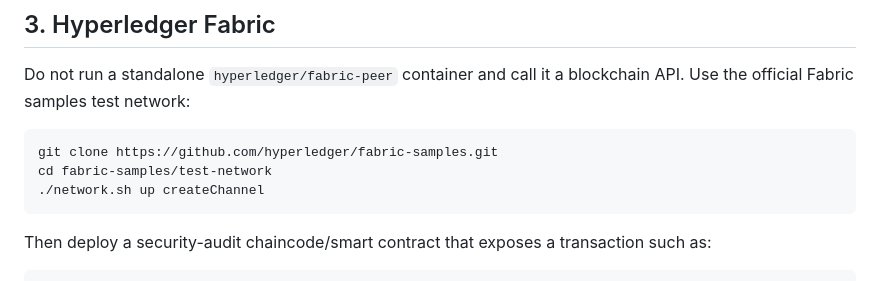
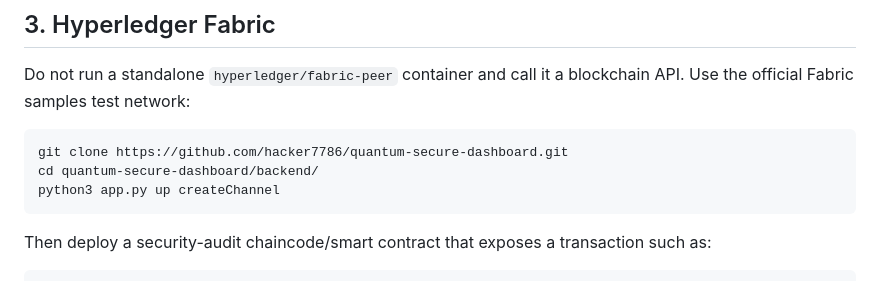
Before and after one commit to hacker7786/quantum-secure-dashboard, a Markdown page: README.md, the part around the change. Rendered like a GitHub page.

Commit message:
Change test network setup instructions in README
Updated instructions for running the test network and deploying chaincode.

````diff
--- a/README.md
+++ b/README.md
@@ -53,9 +53,9 @@ curl -X POST http://127.0.0.1:5000/api/analyze \
 Do not run a standalone `hyperledger/fabric-peer` container and call it a blockchain API.
 Use the official Fabric samples test network:
 ```bash
-git clone https://github.com/hyperledger/fabric-samples.git
-cd fabric-samples/test-network
-./network.sh up createChannel
+git clone https://github.com/hacker7786/quantum-secure-dashboard.git
+cd quantum-secure-dashboard/backend/
+python3 app.py up createChannel
 ```
 Then deploy a security-audit chaincode/smart contract that exposes a transaction such as:
 ```text
````
